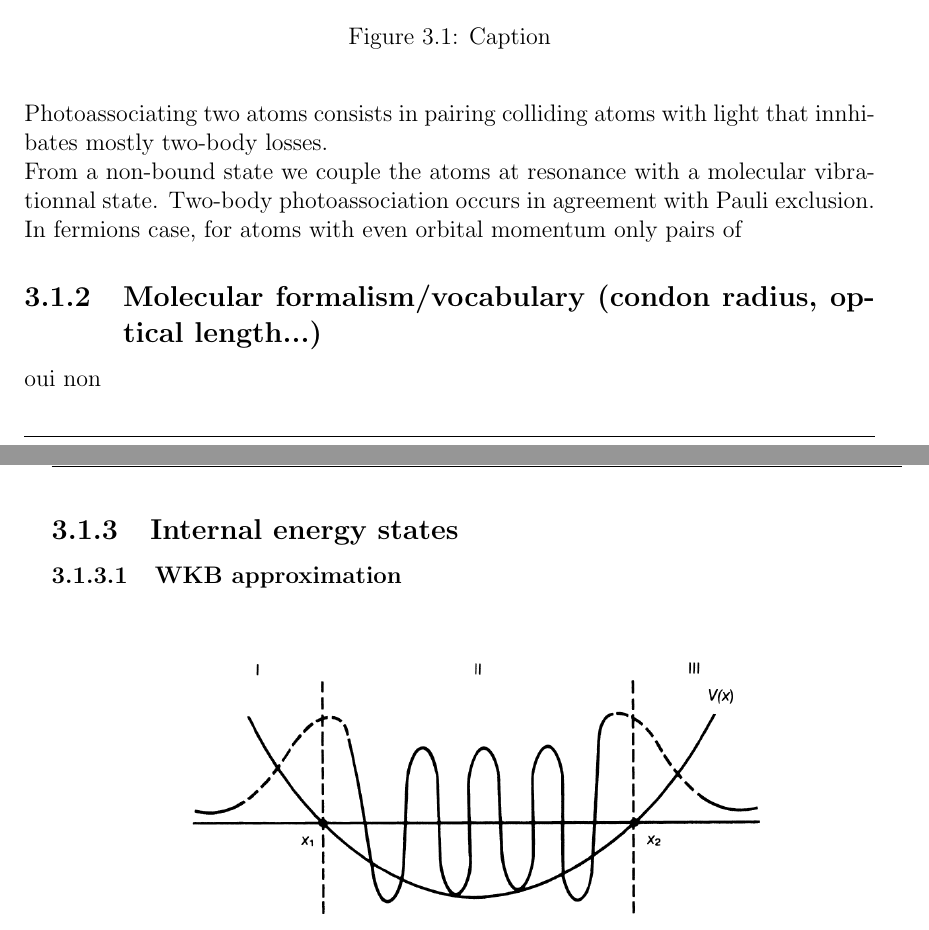
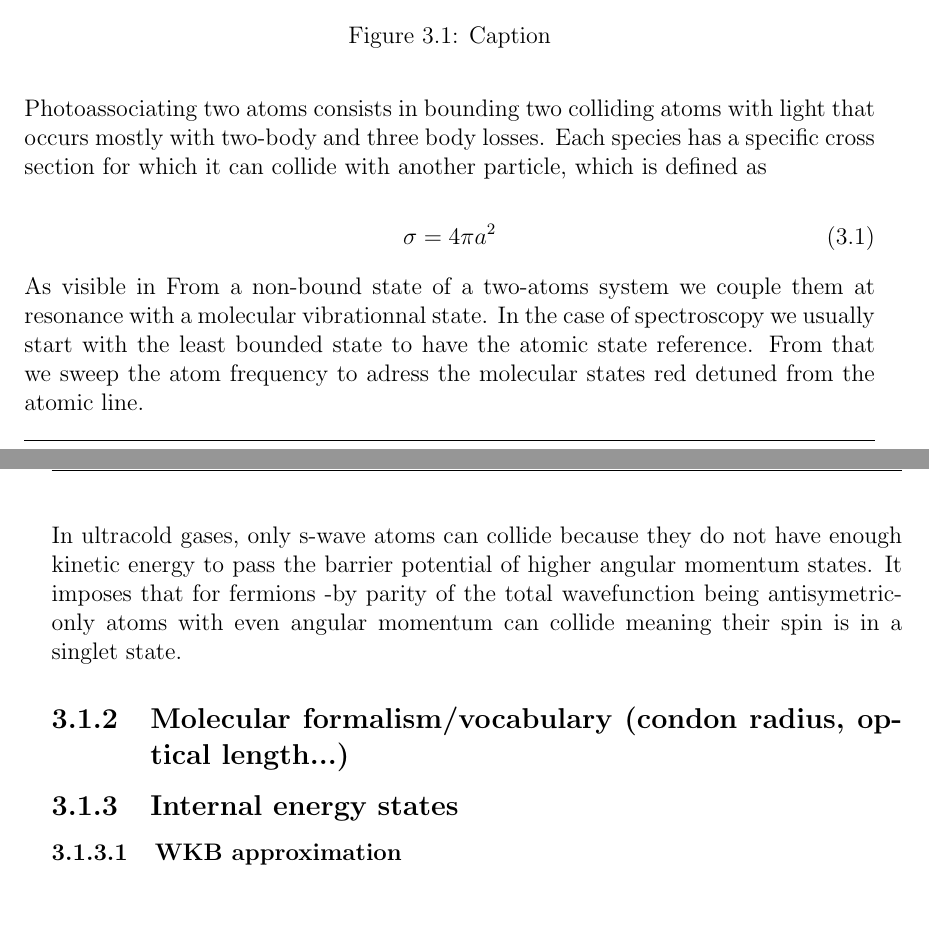
Before and after one commit to PaulineGuesdon/Inchallah-lui-il-marche, a LaTeX thesis (These depuis overleaf/main.tex, which reads These depuis overleaf/Chapitres/Engineering highly entangled system of photoassociated 87Sr atoms/Engineering highly entangled system of photoassociated 87Sr atoms.tex): two parts of pages 18 and 19 of 25, joined at a grey line, cut so that both start at the same text. Compiled offline with pdfLaTeX.

Commit message:
premier paragraphe

```diff
--- a/These depuis overleaf/Chapitres/Engineering highly entangled system of photoassociated 87Sr atoms/Engineering highly entangled system of photoassociated 87Sr atoms.tex
+++ b/These depuis overleaf/Chapitres/Engineering highly entangled system of photoassociated 87Sr atoms/Engineering highly entangled system of photoassociated 87Sr atoms.tex
@@ -8,17 +8,32 @@ Engineering Dicke states
     \centering
     \includegraphics[width=0.7\linewidth]{Chapitres/Engineering highly entangled system of photoassociated 87Sr atoms/PA_concept.png}
     \caption{Caption}
-    \label{fig:placeholder}
+    \label{fig:PA_concept}
 \end{figure}
-Photoassociating two atoms consists in pairing colliding atoms with light that innhibates mostly two-body losses. \\
-From a non-bound state we couple the atoms at resonance with a molecular
-vibrationnal state. Two-body photoassociation occurs in agreement with
-Pauli exclusion.
-In fermions case, for atoms with even orbital momentum only pairs of
+
+Photoassociating two atoms consists in bounding two colliding atoms with light
+that occurs mostly with two-body and three body losses. Each species has a specific cross section
+for which it can collide with another particle, which is defined as
+
+\begin{equation}
+    \sigma = 4\pi a^2
+\end{equation}
+
+As visible in From a non-bound state of a two-atoms system we couple them at resonance with a molecular
+vibrationnal state. In the case of spectroscopy we usually start with the least bounded state to have
+the atomic state reference. From that we sweep the atom frequency to adress the
+molecular states red detuned from the atomic line.
+
+
+In ultracold gases, only s-wave atoms can collide because they do not have
+enough kinetic energy to pass the barrier potential of higher angular momentum states. It imposes
+that for fermions -by parity of the total wavefunction being antisymetric-
+only atoms with even angular momentum can collide meaning their spin is in a singlet state.
+
+
 
 \subsection{Molecular formalism/vocabulary (condon radius, optical length...)}
 
-oui non
 \subsection{Internal energy states}
 \subsubsection{WKB approximation}
 \begin{figure}[H]
```
Also changed, not shown: These depuis overleaf/main.bbl (added), These depuis overleaf/main.pdf (added), 13 other files.
